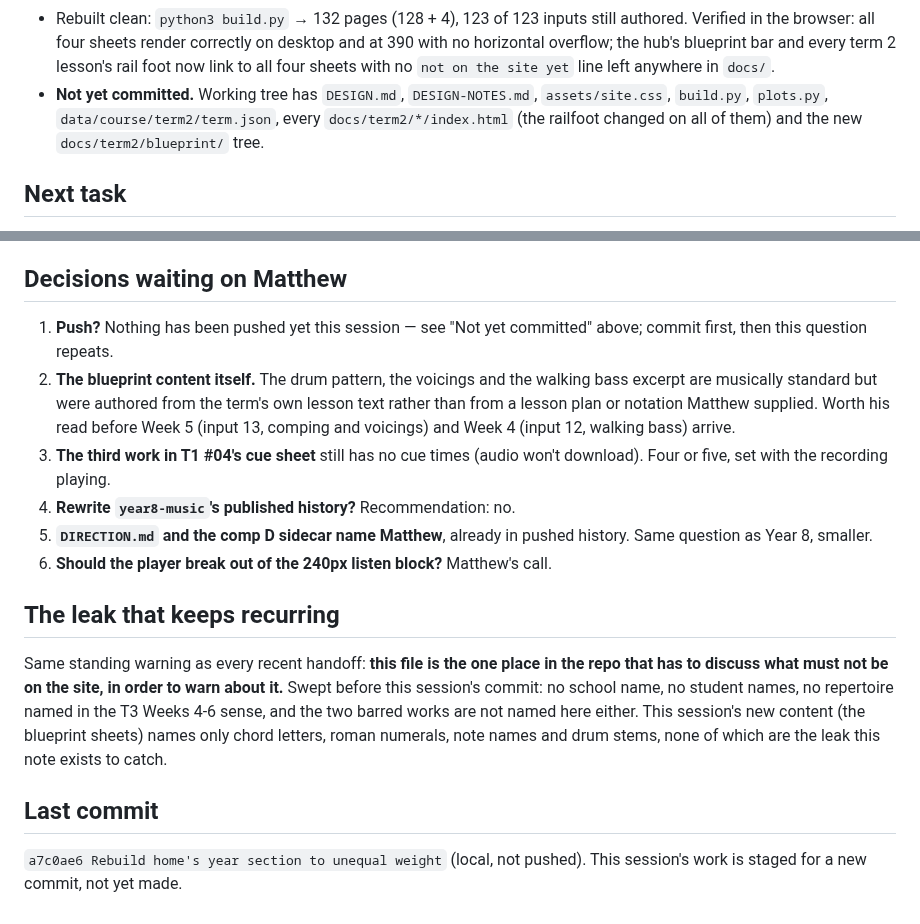
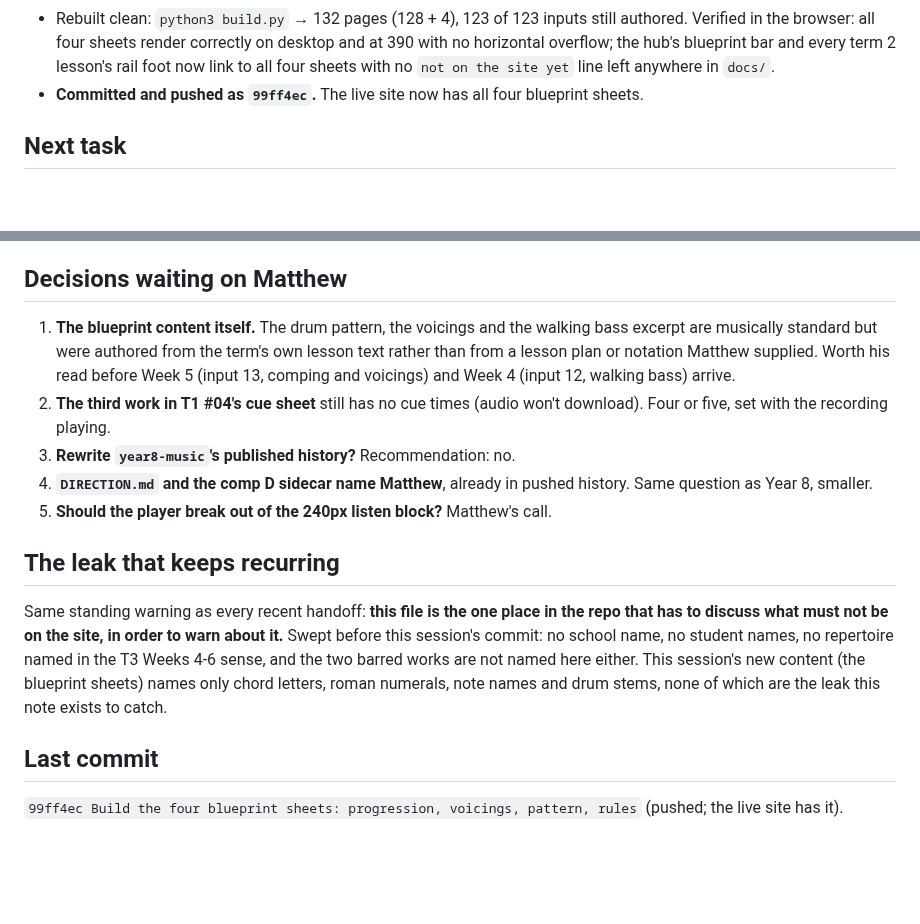
Before and after one commit to Edwards-Resources/year9-music-2027, a Markdown page: NEXT-SESSION.md, 2 parts joined by grey strips. GitHub-like rendering; blank space fills up the shorter version.

Commit message:
Update handoff: this session's work is now pushed

```diff
--- a/NEXT-SESSION.md
+++ b/NEXT-SESSION.md
@@ -45,10 +45,8 @@ own address, `{term}/blueprint/{slug}/`, not just inside a lesson.
   on desktop and at 390 with no horizontal overflow; the hub's blueprint bar
   and every term 2 lesson's rail foot now link to all four sheets with no
   `not on the site yet` line left anywhere in `docs/`.
-- **Not yet committed.** Working tree has `DESIGN.md`, `DESIGN-NOTES.md`,
-  `assets/site.css`, `build.py`, `plots.py`, `data/course/term2/term.json`,
-  every `docs/term2/*/index.html` (the railfoot changed on all of them) and
-  the new `docs/term2/blueprint/` tree.
+- **Committed and pushed as `99ff4ec`.** The live site now has all four
+  blueprint sheets.
 
 ## Next task
 
@@ -113,19 +111,17 @@ The two still-open items from last session's leftovers, unchanged:
 
 ## Decisions waiting on Matthew
 
-1. **Push?** Nothing has been pushed yet this session — see "Not yet
-   committed" above; commit first, then this question repeats.
-2. **The blueprint content itself.** The drum pattern, the voicings and the
+1. **The blueprint content itself.** The drum pattern, the voicings and the
    walking bass excerpt are musically standard but were authored from the
    term's own lesson text rather than from a lesson plan or notation Matthew
    supplied. Worth his read before Week 5 (input 13, comping and voicings)
    and Week 4 (input 12, walking bass) arrive.
-3. **The third work in T1 #04's cue sheet** still has no cue times (audio
+2. **The third work in T1 #04's cue sheet** still has no cue times (audio
    won't download). Four or five, set with the recording playing.
-4. **Rewrite `year8-music`'s published history?** Recommendation: no.
-5. **`DIRECTION.md` and the comp D sidecar name Matthew**, already in pushed
+3. **Rewrite `year8-music`'s published history?** Recommendation: no.
+4. **`DIRECTION.md` and the comp D sidecar name Matthew**, already in pushed
    history. Same question as Year 8, smaller.
-6. **Should the player break out of the 240px listen block?** Matthew's call.
+5. **Should the player break out of the 240px listen block?** Matthew's call.
 
 ## The leak that keeps recurring
 
@@ -139,5 +135,5 @@ drum stems, none of which are the leak this note exists to catch.
 
 ## Last commit
 
-`a7c0ae6 Rebuild home's year section to unequal weight` (local, not pushed).
-This session's work is staged for a new commit, not yet made.
+`99ff4ec Build the four blueprint sheets: progression, voicings, pattern,
+rules` (pushed; the live site has it).
```
